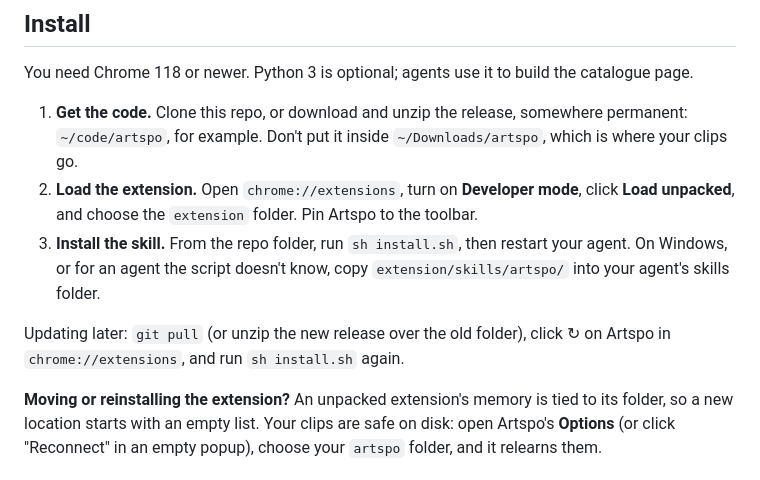
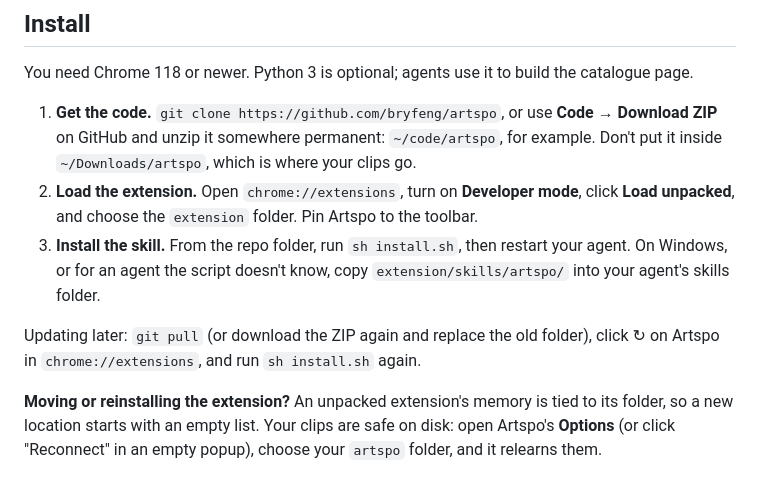
Before and after one commit to bryfeng/artspo, a Markdown page: README.md, the part around the change. Drawn GitHub-style.

Commit message:
Install from GitHub: clone or Download ZIP
Co-Authored-By: Claude Opus 5.5 <noreply@anthropic.com>
Claude-Session: https://claude.ai/code/session_016NfTD7Fzq7P5s8w8gBfaoJ

```diff
--- a/README.md
+++ b/README.md
@@ -26,14 +26,14 @@ catalogue.py ─────▶ catalogue.html: browse everything, trace any wor
 
 You need Chrome 118 or newer. Python 3 is optional; agents use it to build the catalogue page.
 
-1. **Get the code.** Clone this repo, or download and unzip the release, somewhere permanent:
-   `~/code/artspo`, for example. Don't put it inside `~/Downloads/artspo`, which is where your clips go.
+1. **Get the code.** `git clone https://github.com/bryfeng/artspo`, or use **Code → Download ZIP** on GitHub and unzip
+   it somewhere permanent: `~/code/artspo`, for example. Don't put it inside `~/Downloads/artspo`, which is where your clips go.
 2. **Load the extension.** Open `chrome://extensions`, turn on **Developer mode**, click **Load unpacked**, and
    choose the `extension` folder. Pin Artspo to the toolbar.
 3. **Install the skill.** From the repo folder, run `sh install.sh`, then restart your agent. On Windows, or
    for an agent the script doesn't know, copy `extension/skills/artspo/` into your agent's skills folder.
 
-Updating later: `git pull` (or unzip the new release over the old folder), click ↻ on Artspo in
+Updating later: `git pull` (or download the ZIP again and replace the old folder), click ↻ on Artspo in
 `chrome://extensions`, and run `sh install.sh` again.
 
 **Moving or reinstalling the extension?** An unpacked extension's memory is tied to its folder, so a new
```
Also changed, not shown: docs/TUTORIAL.md (+1 -1 lines).
